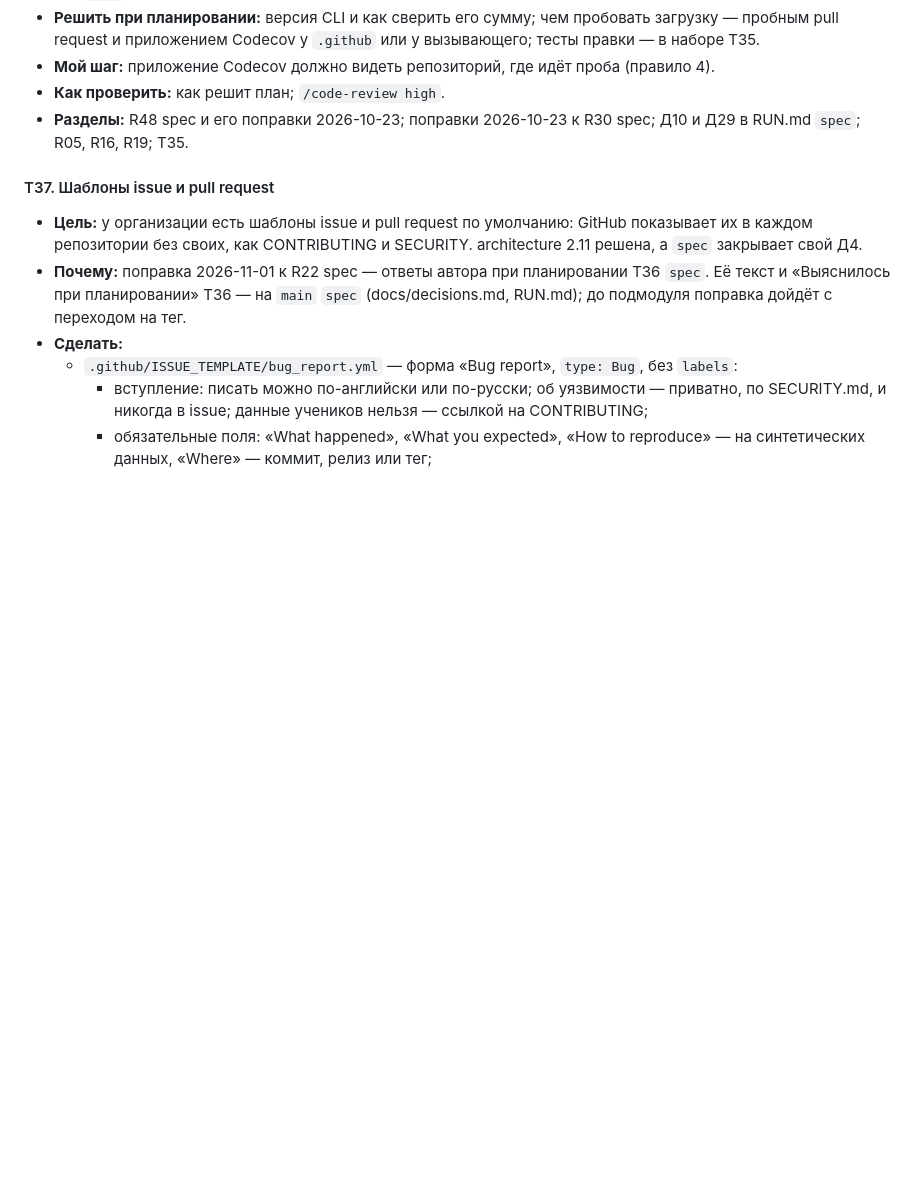
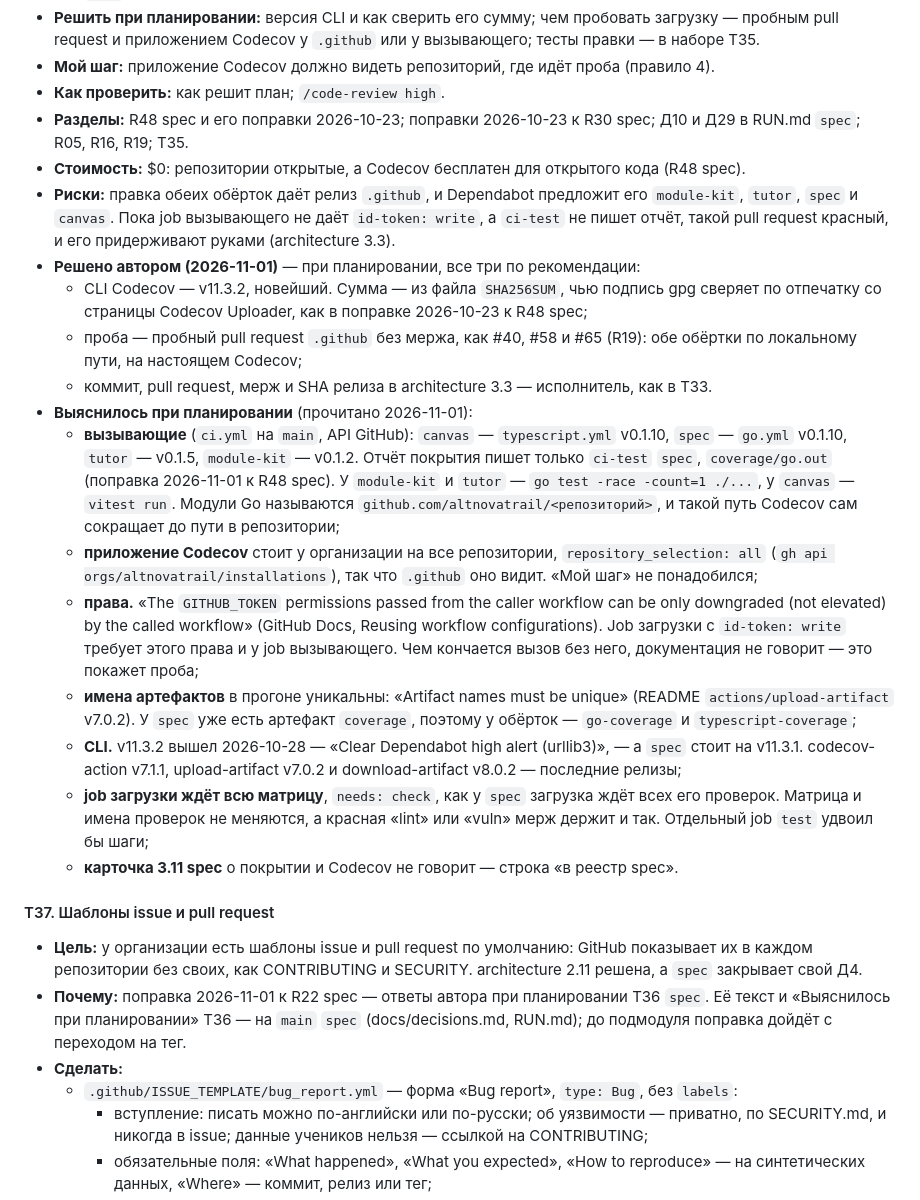
Before and after one commit to altnovatrail/.github, a Markdown page: RUN.md, the part around the change. Drawn GitHub-style; blank space fills up the shorter version.

Commit message:
Record the planning of T34 (T34)
The author's answers: Codecov CLI v11.3.2 checked by its signed sums,
a trial pull request of .github, and the executor commits and merges.

Co-Authored-By: Claude Opus 5.5 (1M context) <noreply@anthropic.com>
Signed-off-by: Ryazanov Alexander <45588152+RyazanovAlexander@users.noreply.github.com>

```diff
--- a/RUN.md
+++ b/RUN.md
@@ -366,6 +366,20 @@ T31–T33 и T35–T37 сделаны. С T36 `.github` стоит на `spec` v
 - **Мой шаг:** приложение Codecov должно видеть репозиторий, где идёт проба (правило 4).
 - **Как проверить:** как решит план; `/code-review high`.
 - **Разделы:** R48 spec и его поправки 2026-10-23; поправки 2026-10-23 к R30 spec; Д10 и Д29 в RUN.md `spec`; R05, R16, R19; T35.
+- **Стоимость:** $0: репозитории открытые, а Codecov бесплатен для открытого кода (R48 spec).
+- **Риски:** правка обеих обёрток даёт релиз `.github`, и Dependabot предложит его `module-kit`, `tutor`, `spec` и `canvas`. Пока job вызывающего не даёт `id-token: write`, а `ci-test` не пишет отчёт, такой pull request красный, и его придерживают руками (architecture 3.3).
+- **Решено автором (2026-11-01)** — при планировании, все три по рекомендации:
+  - CLI Codecov — v11.3.2, новейший. Сумма — из файла `SHA256SUM`, чью подпись gpg сверяет по отпечатку со страницы Codecov Uploader, как в поправке 2026-10-23 к R48 spec;
+  - проба — пробный pull request `.github` без мержа, как #40, #58 и #65 (R19): обе обёртки по локальному пути, на настоящем Codecov;
+  - коммит, pull request, мерж и SHA релиза в architecture 3.3 — исполнитель, как в T33.
+- **Выяснилось при планировании** (прочитано 2026-11-01):
+  - **вызывающие** (`ci.yml` на `main`, API GitHub): `canvas` — `typescript.yml` v0.1.10, `spec` — `go.yml` v0.1.10, `tutor` — v0.1.5, `module-kit` — v0.1.2. Отчёт покрытия пишет только `ci-test` `spec`, `coverage/go.out` (поправка 2026-11-01 к R48 spec). У `module-kit` и `tutor` — `go test -race -count=1 ./...`, у `canvas` — `vitest run`. Модули Go называются `github.com/altnovatrail/<репозиторий>`, и такой путь Codecov сам сокращает до пути в репозитории;
+  - **приложение Codecov** стоит у организации на все репозитории, `repository_selection: all` (`gh api orgs/altnovatrail/installations`), так что `.github` оно видит. «Мой шаг» не понадобился;
+  - **права.** «The `GITHUB_TOKEN` permissions passed from the caller workflow can be only downgraded (not elevated) by the called workflow» (GitHub Docs, Reusing workflow configurations). Job загрузки с `id-token: write` требует этого права и у job вызывающего. Чем кончается вызов без него, документация не говорит — это покажет проба;
+  - **имена артефактов** в прогоне уникальны: «Artifact names must be unique» (README `actions/upload-artifact` v7.0.2). У `spec` уже есть артефакт `coverage`, поэтому у обёрток — `go-coverage` и `typescript-coverage`;
+  - **CLI.** v11.3.2 вышел 2026-10-28 — «Clear Dependabot high alert (urllib3)», — а `spec` стоит на v11.3.1. codecov-action v7.1.1, upload-artifact v7.0.2 и download-artifact v8.0.2 — последние релизы;
+  - **job загрузки ждёт всю матрицу**, `needs: check`, как у `spec` загрузка ждёт всех его проверок. Матрица и имена проверок не меняются, а красная «lint» или «vuln» мерж держит и так. Отдельный job `test` удвоил бы шаги;
+  - **карточка 3.11 spec** о покрытии и Codecov не говорит — строка «в реестр spec».
 
 #### T37. Шаблоны issue и pull request
 
```
